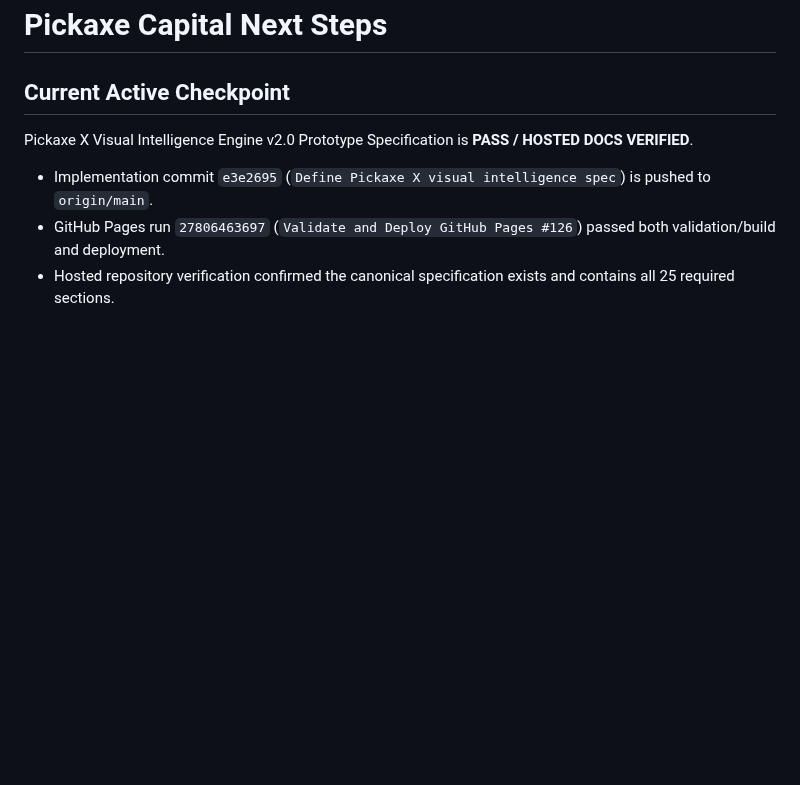
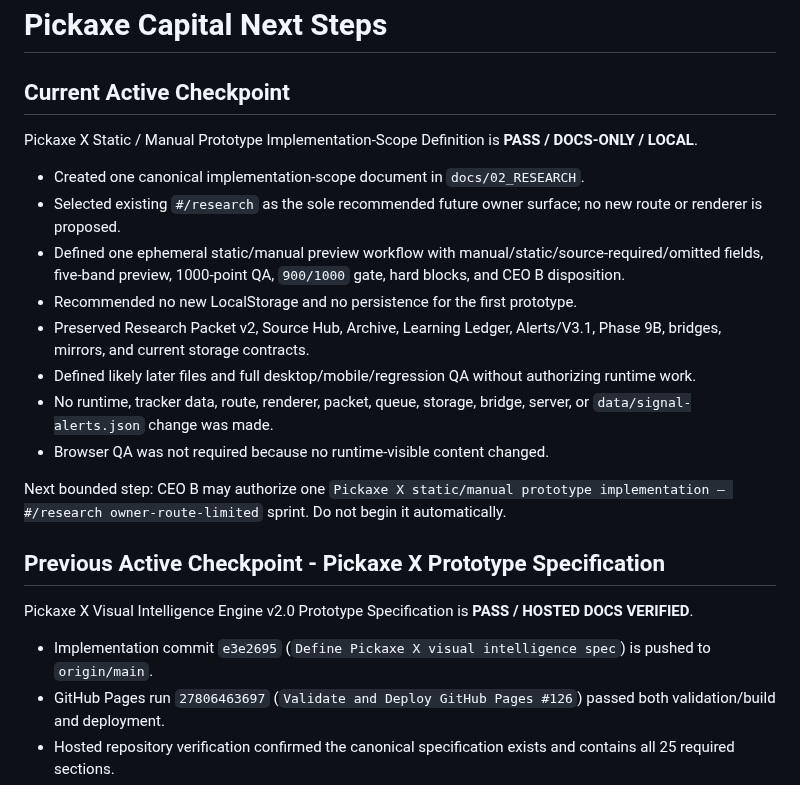
Before and after one commit to Burberrry/Pickaxe-Capital, a Markdown page: NEXT_STEPS.md, the part around the change. GitHub-like rendering; blank space fills up the shorter version.

```diff
--- a/NEXT_STEPS.md
+++ b/NEXT_STEPS.md
@@ -1,6 +1,21 @@
 # Pickaxe Capital Next Steps
 
 ## Current Active Checkpoint
+
+Pickaxe X Static / Manual Prototype Implementation-Scope Definition is **PASS / DOCS-ONLY / LOCAL**.
+
+- Created one canonical implementation-scope document in `docs/02_RESEARCH`.
+- Selected existing `#/research` as the sole recommended future owner surface; no new route or renderer is proposed.
+- Defined one ephemeral static/manual preview workflow with manual/static/source-required/omitted fields, five-band preview, 1000-point QA, `900/1000` gate, hard blocks, and CEO B disposition.
+- Recommended no new LocalStorage and no persistence for the first prototype.
+- Preserved Research Packet v2, Source Hub, Archive, Learning Ledger, Alerts/V3.1, Phase 9B, bridges, mirrors, and current storage contracts.
+- Defined likely later files and full desktop/mobile/regression QA without authorizing runtime work.
+- No runtime, tracker data, route, renderer, packet, queue, storage, bridge, server, or `data/signal-alerts.json` change was made.
+- Browser QA was not required because no runtime-visible content changed.
+
+Next bounded step: CEO B may authorize one `Pickaxe X static/manual prototype implementation — #/research owner-route-limited` sprint. Do not begin it automatically.
+
+## Previous Active Checkpoint - Pickaxe X Prototype Specification
 
 Pickaxe X Visual Intelligence Engine v2.0 Prototype Specification is **PASS / HOSTED DOCS VERIFIED**.
 
```
Also changed, not shown: PROJECT_STATUS.md (+27 -0 lines), docs/02_RESEARCH/PICKAXE_X_STATIC_MANUAL_PROTOTYPE_SCOPE.md (added, +467 -0 lines).
